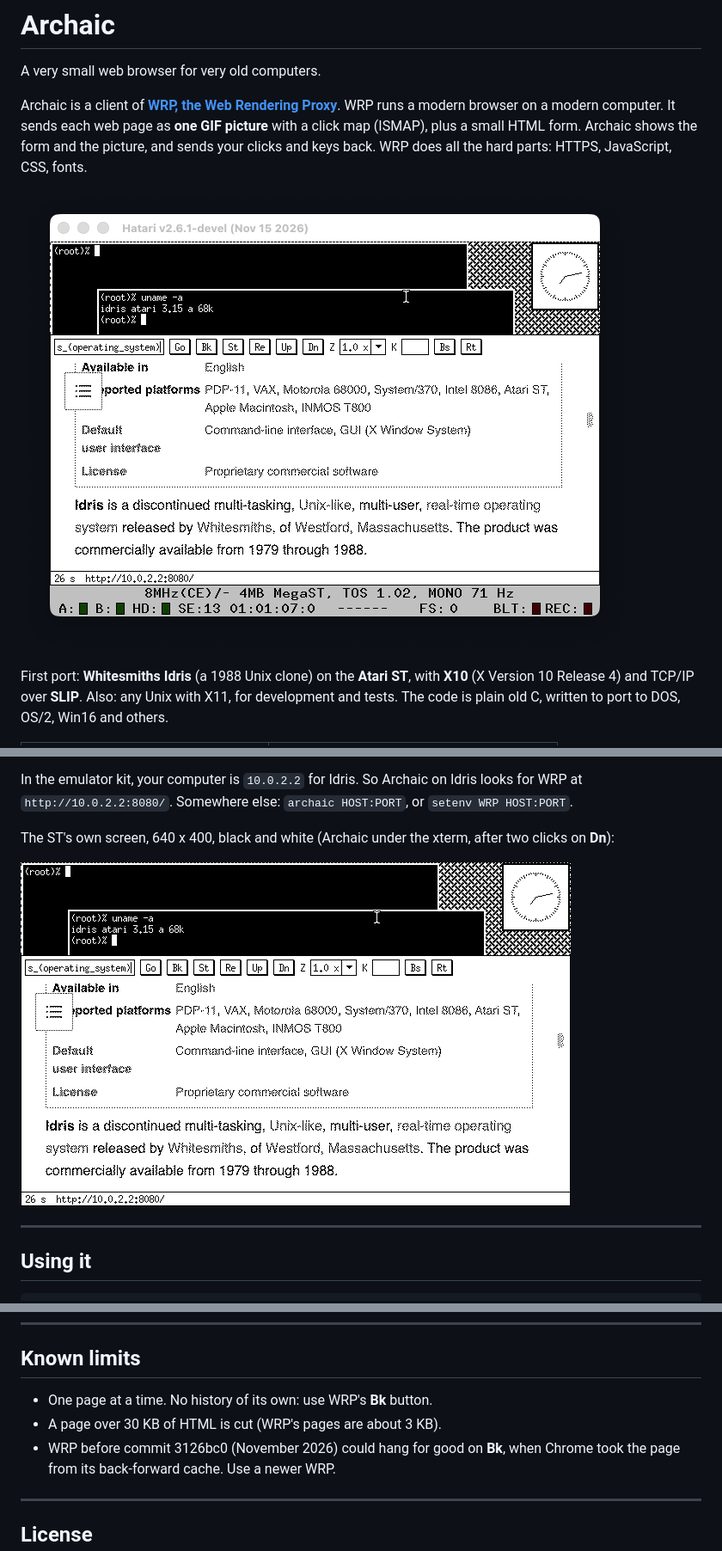
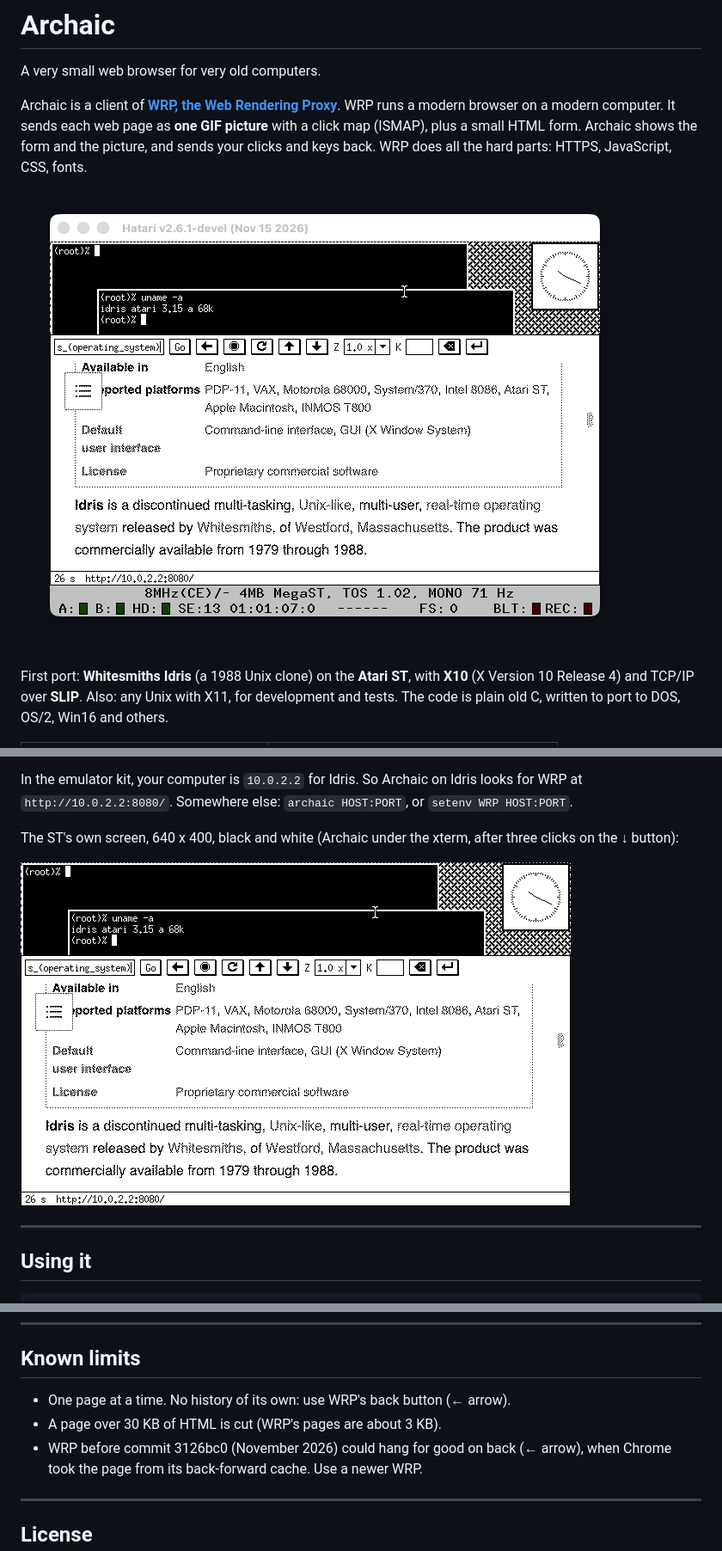
Before and after one commit to tenox7/archaic, a Markdown page: README.md, 3 parts joined by grey strips. Shown at 86% size. GitHub-like rendering; pictures changed too: screenshots/hatari.png, screenshots/idris.png.

```diff
--- a/README.md
+++ b/README.md
@@ -52,7 +52,7 @@ So Archaic on Idris looks for WRP at `http://10.0.2.2:8080/`.
 Somewhere else: `archaic HOST:PORT`, or `setenv WRP HOST:PORT`.
 
 The ST's own screen, 640 x 400, black and white
-(Archaic under the xterm, after two clicks on **Dn**):
+(Archaic under the xterm, after three clicks on the ↓ button):
 
 ![Archaic on the Atari ST screen: Wikipedia's Idris article](screenshots/idris.png)
 
@@ -359,9 +374,9 @@ On DOS or Win16, use the large memory model, or make these smaller in `archaic.h
 
 ## Known limits
 
-- One page at a time. No history of its own: use WRP's **Bk** button.
+- One page at a time. No history of its own: use WRP's back button (← arrow).
 - A page over 30 KB of HTML is cut (WRP's pages are about 3 KB).
-- WRP before commit 3126bc0 (November 2026) could hang for good on **Bk**,
+- WRP before commit 3126bc0 (November 2026) could hang for good on back (← arrow),
   when Chrome took the page from its back-forward cache. Use a newer WRP.
 
 ---
```
Also changed, not shown: other parts of README.md (+17 -2 lines), 3 other files.
